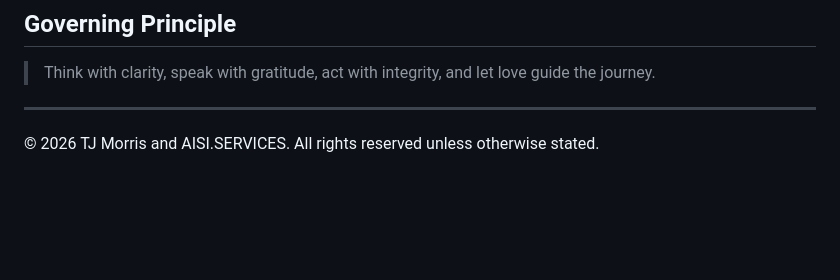
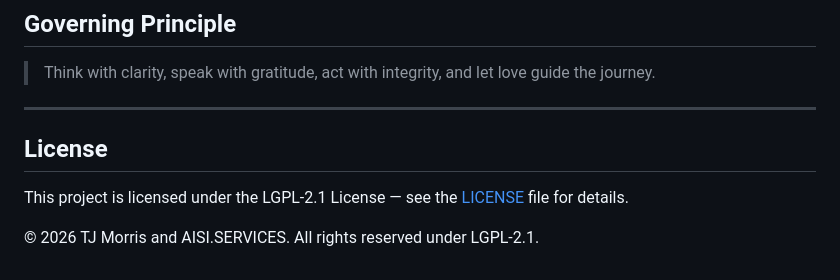
Before and after one commit to cosmosambassador/aisi.services, a Markdown page: README.md, the part around one of its changes. Drawn GitHub-style; blank space fills up the shorter version.

Commit message:
Update copyright to reference LGPL-2.1 license and add license section

```diff
--- a/README.md
+++ b/README.md
@@ -206,4 +206,8 @@ Unified Field AI material was added as an authorized integration without replaci
 
 ---
 
-© 2026 TJ Morris and AISI.SERVICES. All rights reserved unless otherwise stated.
+## License
+
+This project is licensed under the LGPL-2.1 License — see the [LICENSE](LICENSE) file for details.
+
+© 2026 TJ Morris and AISI.SERVICES. All rights reserved under LGPL-2.1.
```
Also changed, not shown: other parts of README.md (+4 -4 lines).
